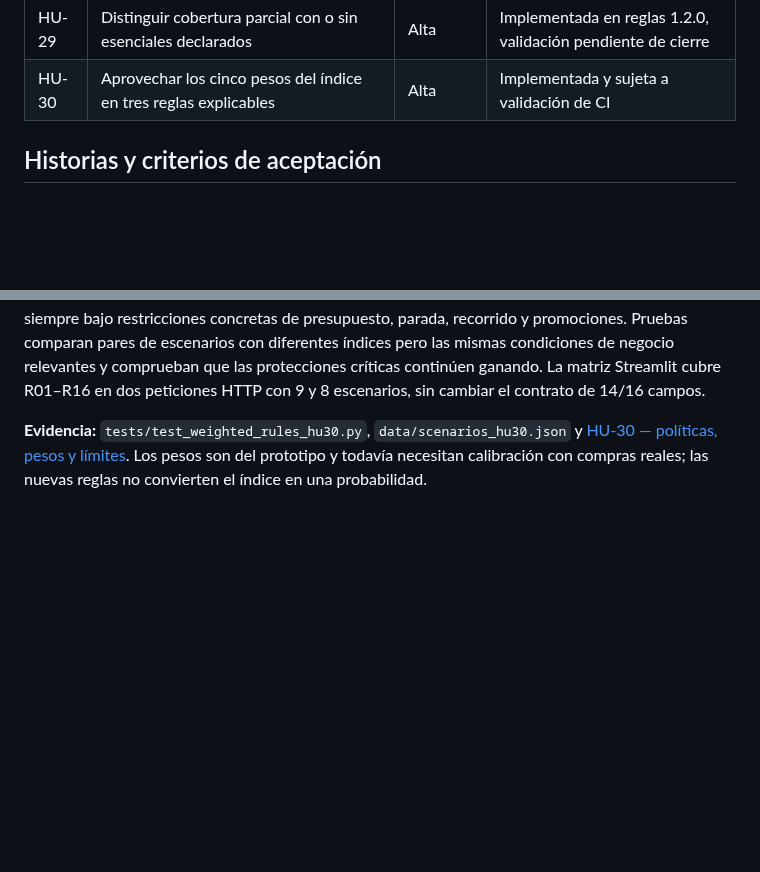
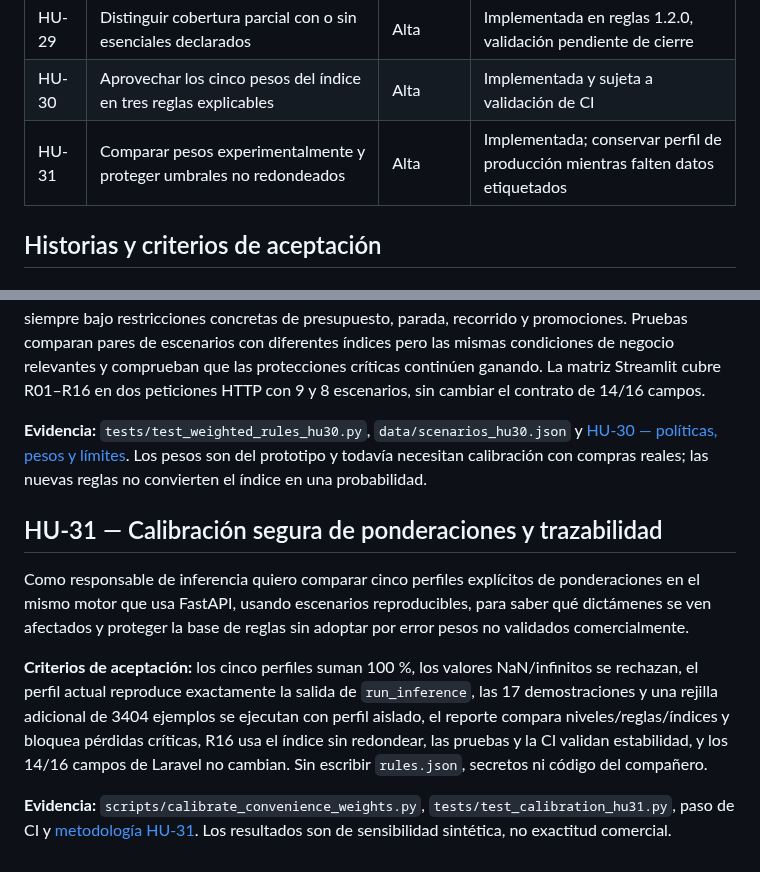
Before and after one commit to Stven2909/smartmarket-sv, a Markdown page: docs/historias-de-usuario.md, 2 parts joined by grey strips. GitHub-like rendering; blank space fills up the shorter version.

Commit message:
docs(hu31): add reproducible weighting calibration user story and quality guards

```diff
--- a/docs/historias-de-usuario.md
+++ b/docs/historias-de-usuario.md
@@ -40,6 +40,7 @@ Como módulo de apoyo a decisiones de compra, el sistema experto recibe por HTTP
 | HU-28 | Corregir casos de cobertura insuficiente y agregar compra equilibrada sin promociones | Alta | Implementada en reglas 1.1.0; verificar regresiones |
 | HU-29 | Distinguir cobertura parcial con o sin esenciales declarados | Alta | Implementada en reglas 1.2.0, validación pendiente de cierre |
 | HU-30 | Aprovechar los cinco pesos del índice en tres reglas explicables | Alta | Implementada y sujeta a validación de CI |
+| HU-31 | Comparar pesos experimentalmente y proteger umbrales no redondeados | Alta | Implementada; conservar perfil de producción mientras falten datos etiquetados |
 
 ## Historias y criterios de aceptación
 
@@ -375,3 +376,12 @@ Como responsable del motor, quiero que los cinco pesos explícitos de ahorro, di
 **Criterios de aceptación:** R14 reconoce compras completas con ahorro alto y conveniencia ponderada alta (≥75), R15 considera compras completas con poco ahorro si el balance es al menos 50, y R16 permite compras con todos los esenciales y cobertura de al menos 80 % si su índice alcanza 60, siempre bajo restricciones concretas de presupuesto, parada, recorrido y promociones. Pruebas comparan pares de escenarios con diferentes índices pero las mismas condiciones de negocio relevantes y comprueban que las protecciones críticas continúen ganando. La matriz Streamlit cubre R01–R16 en dos peticiones HTTP con 9 y 8 escenarios, sin cambiar el contrato de 14/16 campos.
 
 **Evidencia:** `tests/test_weighted_rules_hu30.py`, `data/scenarios_hu30.json` y [HU-30 — políticas, pesos y límites](hu30-reglas-ponderadas.md). Los pesos son del prototipo y todavía necesitan calibración con compras reales; las nuevas reglas no convierten el índice en una probabilidad.
+
+
+## HU-31 — Calibración segura de ponderaciones y trazabilidad
+
+Como responsable de inferencia quiero comparar cinco perfiles explícitos de ponderaciones en el mismo motor que usa FastAPI, usando escenarios reproducibles, para saber qué dictámenes se ven afectados y proteger la base de reglas sin adoptar por error pesos no validados comercialmente.
+
+**Criterios de aceptación:** los cinco perfiles suman 100 %, los valores NaN/infinitos se rechazan, el perfil actual reproduce exactamente la salida de `run_inference`, las 17 demostraciones y una rejilla adicional de 3404 ejemplos se ejecutan con perfil aislado, el reporte compara niveles/reglas/índices y bloquea pérdidas críticas, R16 usa el índice sin redondear, las pruebas y la CI validan estabilidad, y los 14/16 campos de Laravel no cambian. Sin escribir `rules.json`, secretos ni código del compañero.
+
+**Evidencia:** `scripts/calibrate_convenience_weights.py`, `tests/test_calibration_hu31.py`, paso de CI y [metodología HU-31](hu31-calibracion-pesos.md). Los resultados son de sensibilidad sintética, no exactitud comercial.
```
